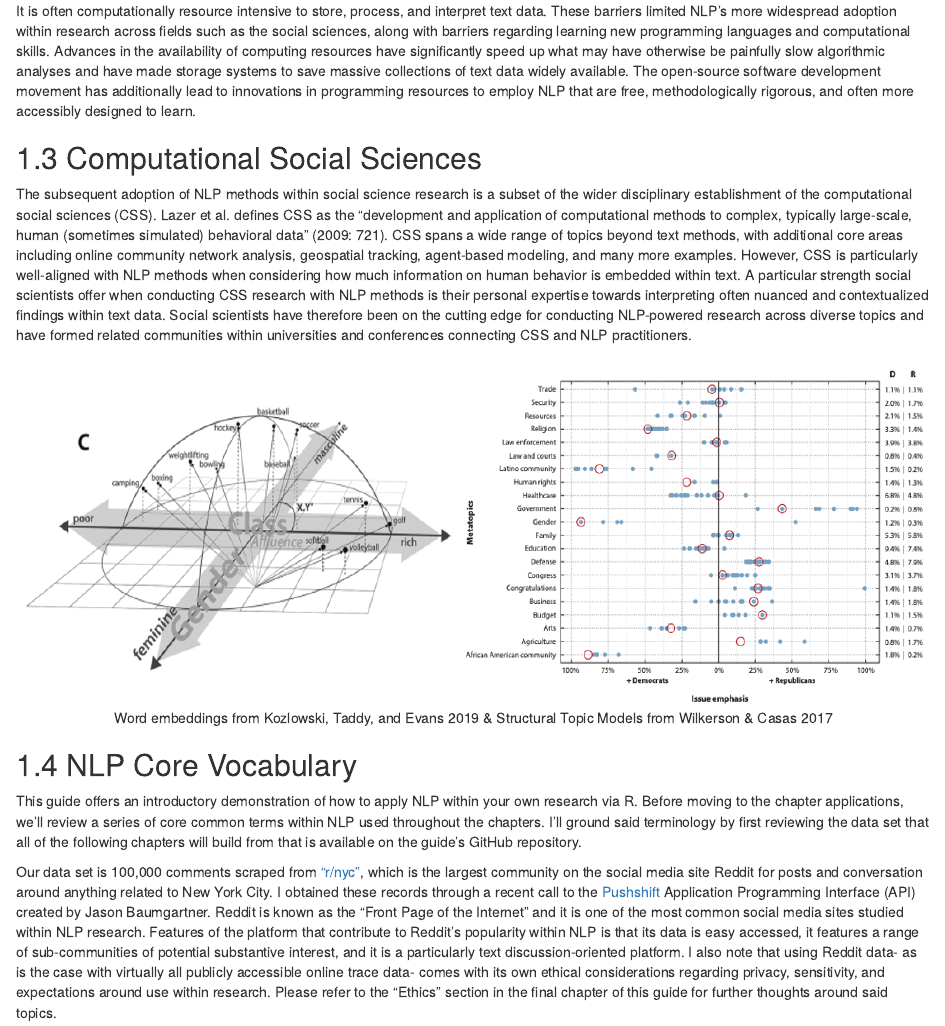
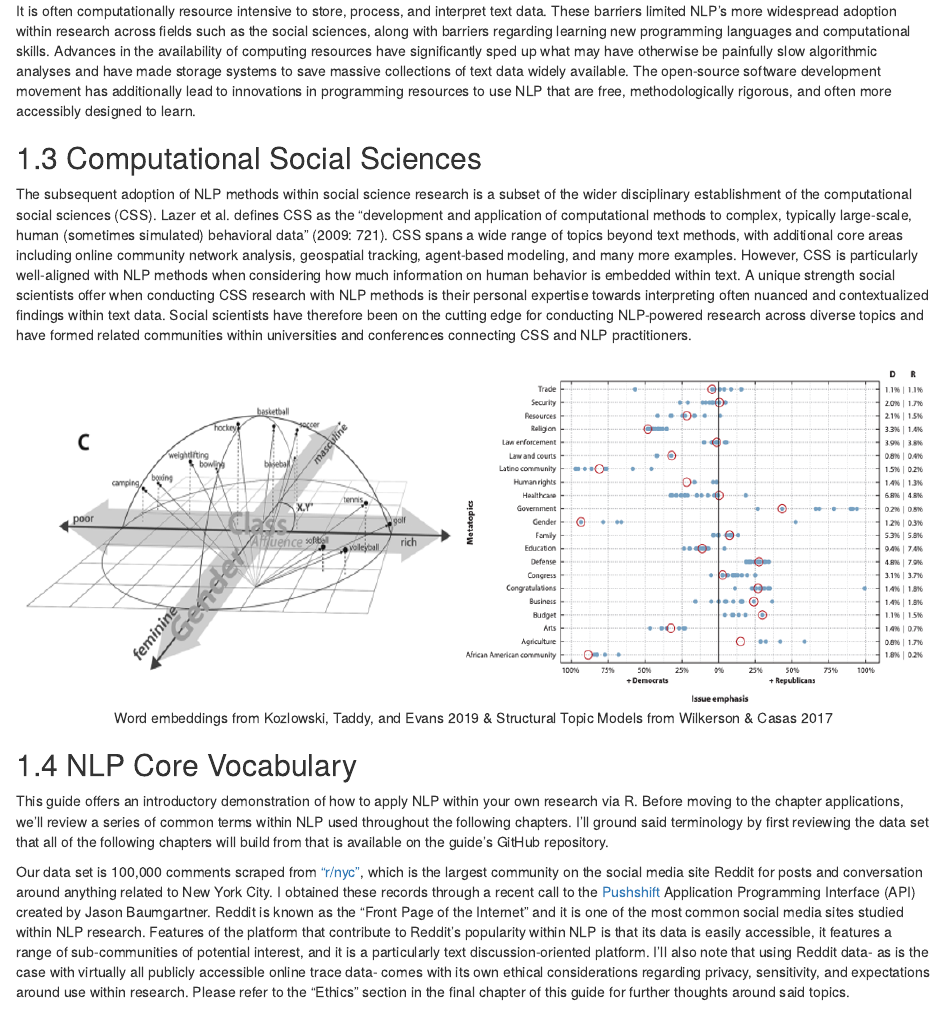
Before and after one commit to ccss-rs/nlp-for-socsci, an R Markdown document (01-intro.Rmd): the page in a window 1100 px wide, from 1600 px down. Rendered offline with R 4.5, knitr and Pandoc, with nearby package versions; drawn as R Markdown's standard HTML page in place of the format the file asks for.

Commit message:
Update 01-intro.Rmd

```diff
--- a/01-intro.Rmd
+++ b/01-intro.Rmd
@@ -22,11 +22,11 @@ Beyond internet mediums, there is also the concurrent shift of preexisting print
 
 The rise of the internet and its ubiquitous cataloging of produced text occurred alongside the growth of resources and methods to computationally explore said written records. *Natural language processing*- shortened to NLP- is the field that specializes in using computational tools to interpret text. NLP itself refers to a broad range of applications including speech and handwriting recognition, text generation, translation, and a wide variety of additional use cases. NLP methods range in complexity from simple counts of word occurrences to the ability to generate accurately predicted words through machine learning-powered artificial intelligence. Recent advances in NLP have increasingly been able to engage with more complex questions regarding text, such as the context words occur in, their conceptual similarities to other words, and the potentially multiple meanings of a given word.
 
-It is often computationally resource intensive to store, process, and interpret text data. These barriers limited NLP's more widespread adoption within research across fields such as the social sciences, along with barriers regarding learning new programming languages and computational skills. Advances in the availability of computing resources have significantly speed up what may have otherwise be painfully slow algorithmic analyses and have made storage systems to save massive collections of text data widely available. The open-source software development movement has additionally lead to innovations in programming resources to employ NLP that are free, methodologically rigorous, and often more accessibly designed to learn.
+It is often computationally resource intensive to store, process, and interpret text data. These barriers limited NLP's more widespread adoption within research across fields such as the social sciences, along with barriers regarding learning new programming languages and computational skills. Advances in the availability of computing resources have significantly sped up what may have otherwise be painfully slow algorithmic analyses and have made storage systems to save massive collections of text data widely available. The open-source software development movement has additionally lead to innovations in programming resources to use NLP that are free, methodologically rigorous, and often more accessibly designed to learn.
 
 ## Computational Social Sciences
 
-The subsequent adoption of NLP methods within social science research is a subset of the wider disciplinary establishment of the computational social sciences (CSS). Lazer et al. defines CSS as the “development and application of computational methods to complex, typically large-scale, human (sometimes simulated) behavioral data” (2009: 721). CSS spans a wide range of topics beyond text methods, with additional core areas including online community network analysis, geospatial tracking, agent-based modeling, and many more examples. However, CSS is particularly well-aligned with NLP methods when considering how much information on human behavior is embedded within text. A particular strength social scientists offer when conducting CSS research with NLP methods is their personal expertise towards interpreting often nuanced and contextualized findings within text data. Social scientists have therefore been on the cutting edge for conducting NLP-powered research across diverse topics and have formed related communities within universities and conferences connecting CSS and NLP practitioners.
+The subsequent adoption of NLP methods within social science research is a subset of the wider disciplinary establishment of the computational social sciences (CSS). Lazer et al. defines CSS as the “development and application of computational methods to complex, typically large-scale, human (sometimes simulated) behavioral data” (2009: 721). CSS spans a wide range of topics beyond text methods, with additional core areas including online community network analysis, geospatial tracking, agent-based modeling, and many more examples. However, CSS is particularly well-aligned with NLP methods when considering how much information on human behavior is embedded within text. A unique strength social scientists offer when conducting CSS research with NLP methods is their personal expertise towards interpreting often nuanced and contextualized findings within text data. Social scientists have therefore been on the cutting edge for conducting NLP-powered research across diverse topics and have formed related communities within universities and conferences connecting CSS and NLP practitioners.
 
 <center>
 
@@ -36,9 +36,9 @@ The subsequent adoption of NLP methods within social science research is a subse
 
 ## NLP Core Vocabulary
 
-This guide offers an introductory demonstration of how to apply NLP within your own research via R. Before moving to the chapter applications, we'll review a series of core common terms within NLP used throughout the chapters. I’ll ground said terminology by first reviewing the data set that all of the following chapters will build from that is available on the guide’s GitHub repository.
+This guide offers an introductory demonstration of how to apply NLP within your own research via R. Before moving to the chapter applications, we'll review a series of common terms within NLP used throughout the following chapters. I’ll ground said terminology by first reviewing the data set that all of the following chapters will build from that is available on the guide’s GitHub repository.
 
-Our data set is 100,000 comments scraped from [“r/nyc”](https://www.reddit.com/r/nyc/), which is the largest community on the social media site Reddit for posts and conversation around anything related to New York City. I obtained these records through a recent call to the [Pushshift](https://github.com/pushshift/api) Application Programming Interface (API) created by Jason Baumgartner. Reddit is known as the “Front Page of the Internet” and it is one of the most common social media sites studied within NLP research. Features of the platform that contribute to Reddit’s popularity within NLP is that its data is easy accessed, it features a range of sub-communities of potential substantive interest, and it is a particularly text discussion-oriented platform. I also note that using Reddit data- as is the case with virtually all publicly accessible online trace data- comes with its own ethical considerations regarding privacy, sensitivity, and expectations around use within research. Please refer to the "Ethics" section in the final chapter of this guide for further thoughts around said topics.
+Our data set is 100,000 comments scraped from [“r/nyc”](https://www.reddit.com/r/nyc/), which is the largest community on the social media site Reddit for posts and conversation around anything related to New York City. I obtained these records through a recent call to the [Pushshift](https://github.com/pushshift/api) Application Programming Interface (API) created by Jason Baumgartner. Reddit is known as the “Front Page of the Internet” and it is one of the most common social media sites studied within NLP research. Features of the platform that contribute to Reddit’s popularity within NLP is that its data is easily accessible, it features a range of sub-communities of potential interest, and it is a particularly text discussion-oriented platform. I'll also note that using Reddit data- as is the case with virtually all publicly accessible online trace data- comes with its own ethical considerations regarding privacy, sensitivity, and expectations around use within research. Please refer to the "Ethics" section in the final chapter of this guide for further thoughts around said topics.
 
 <center>
 
```
